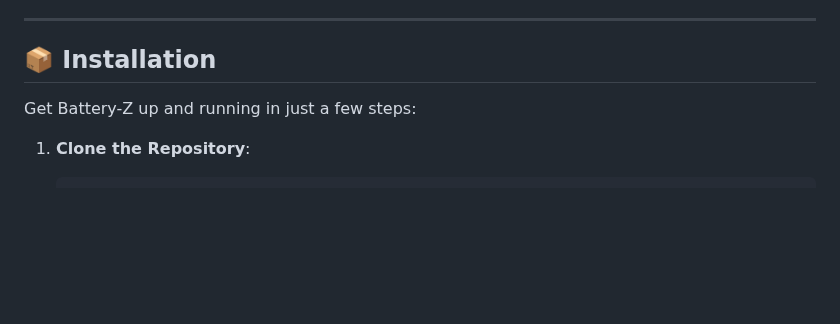
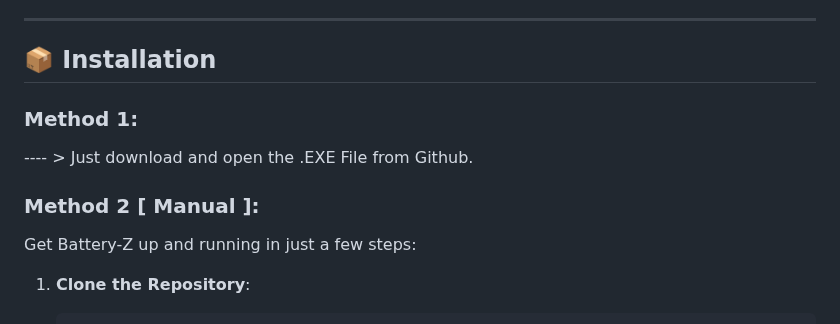
Before and after one commit to Mr-Muhammad-Kashan/Battery-Z, a Markdown page: README.md, the part around the change. GitHub-like rendering; blank space fills up the shorter version.

```diff
--- a/README.md
+++ b/README.md
@@ -80,6 +80,10 @@ Battery-Z is built with a modular architecture, ensuring maintainability and sca
 
 ## 📦 Installation
 
+### Method 1:
+ ---- > Just download and open the .EXE File from Github.
+
+### Method 2 [ Manual ]:
 Get Battery-Z up and running in just a few steps:
 
 1. **Clone the Repository**:
```
